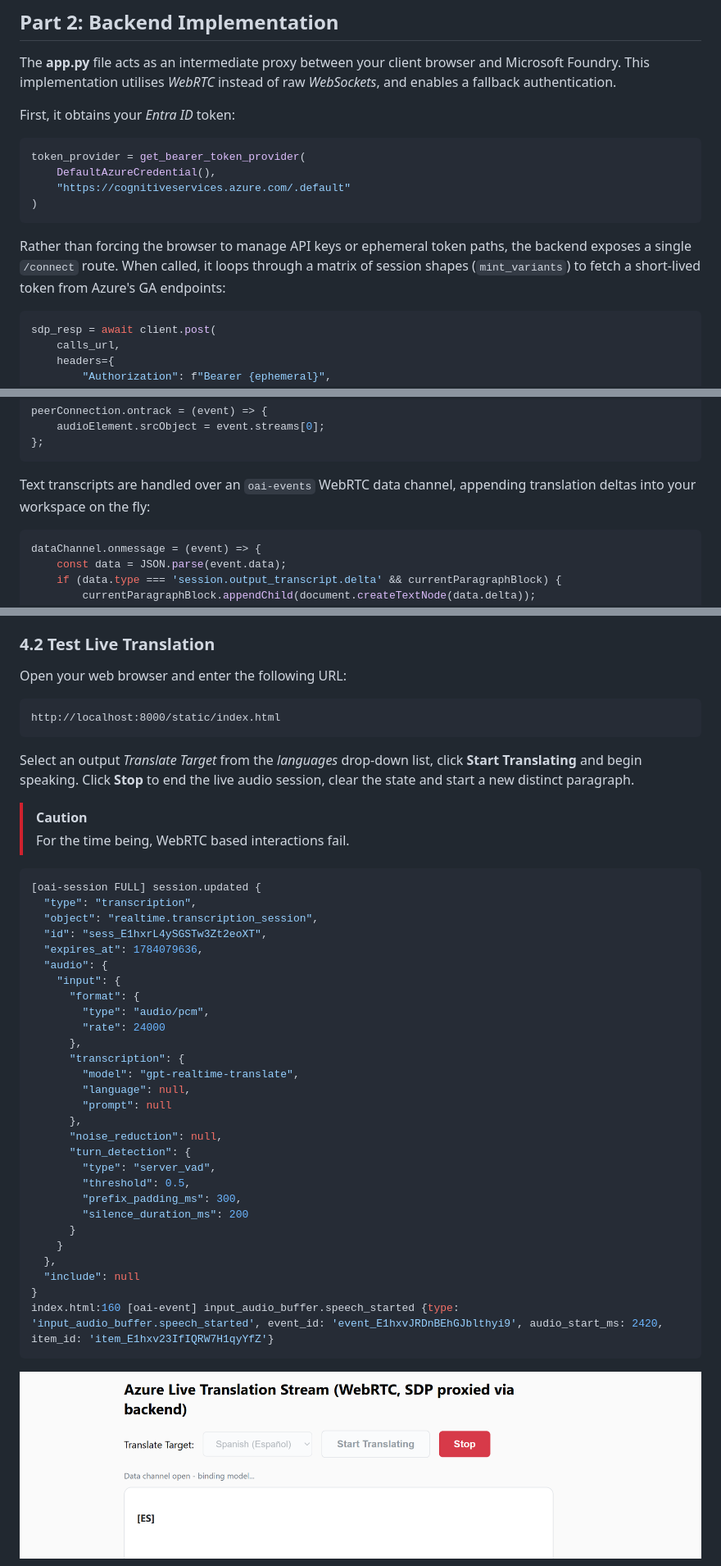
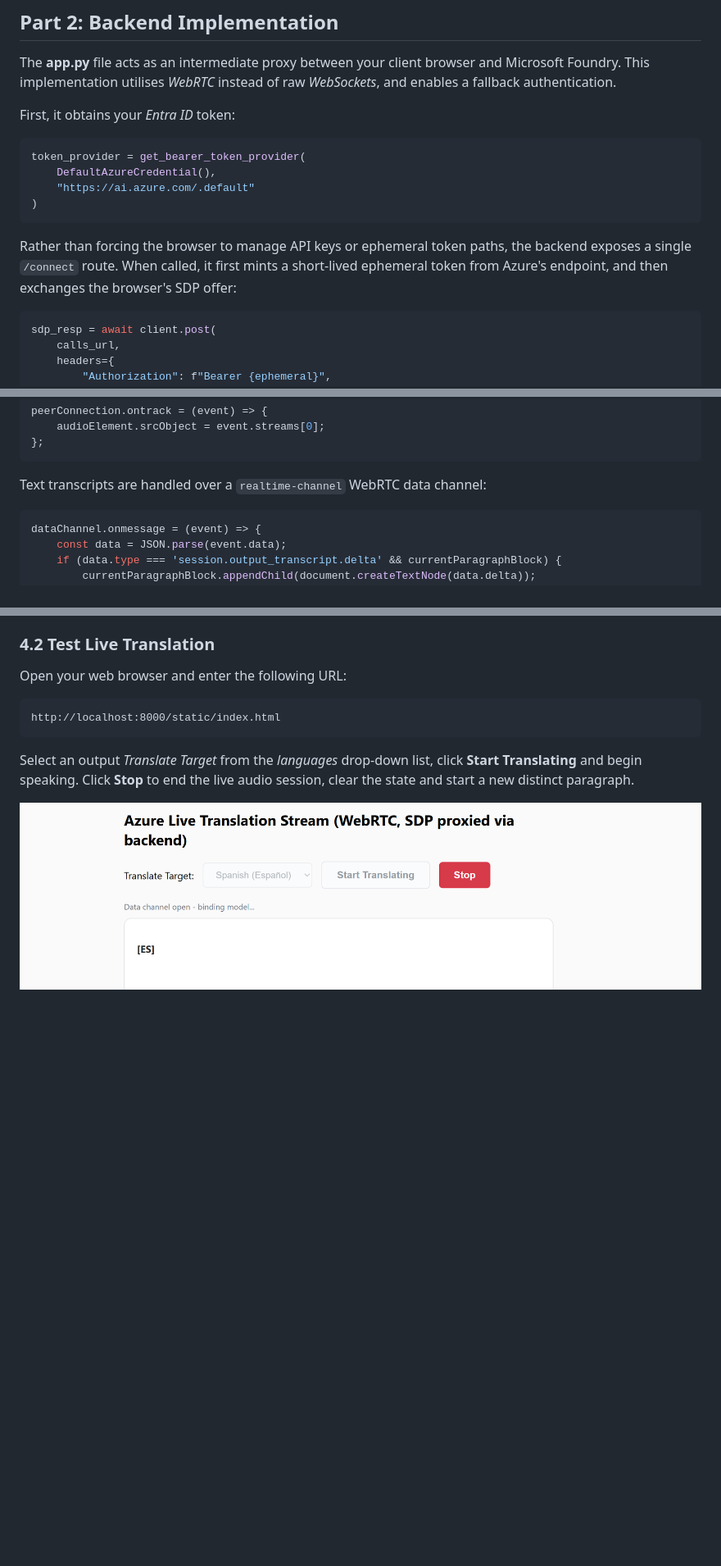
Before and after one commit to LazaUK/AIFoundry-GPTRealtimeTranslate-WebRTC, a Markdown page: README.md, 3 parts joined by grey strips. Shown at 82% size. Drawn GitHub-style; blank space fills up the shorter version.

Commit message:
Update README with API changes and WebRTC details
Updated API endpoint URL and modified WebRTC data channel description. Removed caution note regarding WebRTC interactions and unnecessary JSON example.

````diff
--- a/README.md
+++ b/README.md
@@ -51,11 +51,11 @@ First, it obtains your *Entra ID* token:
 ``` Python
 token_provider = get_bearer_token_provider(
     DefaultAzureCredential(),
-    "https://cognitiveservices.azure.com/.default"
+    "https://ai.azure.com/.default"
 )
 ```
 
-Rather than forcing the browser to manage API keys or ephemeral token paths, the backend exposes a single `/connect` route. When called, it loops through a matrix of session shapes (`mint_variants`) to fetch a short-lived token from Azure's GA endpoints:
+Rather than forcing the browser to manage API keys or ephemeral token paths, the backend exposes a single `/connect` route. When called, it first mints a short-lived ephemeral token from Azure's endpoint, and then exchanges the browser's SDP offer:
 
 ``` Python
 sdp_resp = await client.post(
@@ -88,7 +88,7 @@ peerConnection.ontrack = (event) => {
 };
 ```
 
-Text transcripts are handled over an `oai-events` WebRTC data channel, appending translation deltas into your workspace on the fly:
+Text transcripts are handled over a `realtime-channel` WebRTC data channel:
 
 ``` Python
 dataChannel.onmessage = (event) => {
@@ -117,38 +117,4 @@ http://localhost:8000/static/index.html
 
 Select an output *Translate Target* from the *languages* drop-down list, click **Start Translating** and begin speaking. Click **Stop** to end the live audio session, clear the state and start a new distinct paragraph.
 
-> [!CAUTION]
-> For the time being, WebRTC based interactions fail.
-
-``` JSON
-[oai-session FULL] session.updated {
-  "type": "transcription",
-  "object": "realtime.transcription_session",
-  "id": "sess_E1hxrL4ySGSTw3Zt2eoXT",
-  "expires_at": 1784079636,
-  "audio": {
-    "input": {
-      "format": {
-        "type": "audio/pcm",
-        "rate": 24000
-      },
-      "transcription": {
-        "model": "gpt-realtime-translate",
-        "language": null,
-        "prompt": null
-      },
-      "noise_reduction": null,
-      "turn_detection": {
-        "type": "server_vad",
-        "threshold": 0.5,
-        "prefix_padding_ms": 300,
-        "silence_duration_ms": 200
-      }
-    }
-  },
-  "include": null
-}
-index.html:160 [oai-event] input_audio_buffer.speech_started {type: 'input_audio_buffer.speech_started', event_id: 'event_E1hxvJRDnBEhGJblthyi9', audio_start_ms: 2420, item_id: 'item_E1hxv23IfIQRW7H1qyYfZ'}
-```
-
 ![GPT-realtime-translate Demo](images/gpt-realtime-translate-demo-webrtc.png)
````
